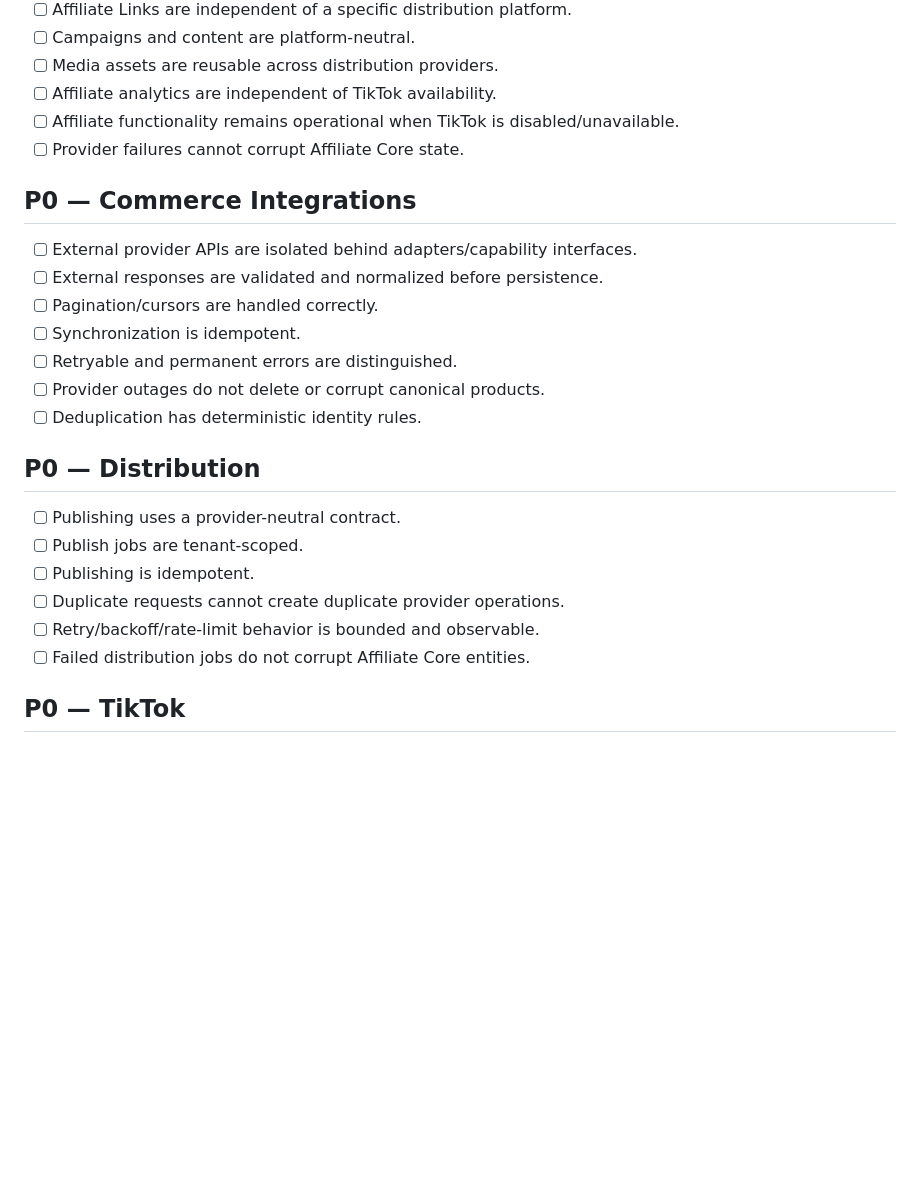
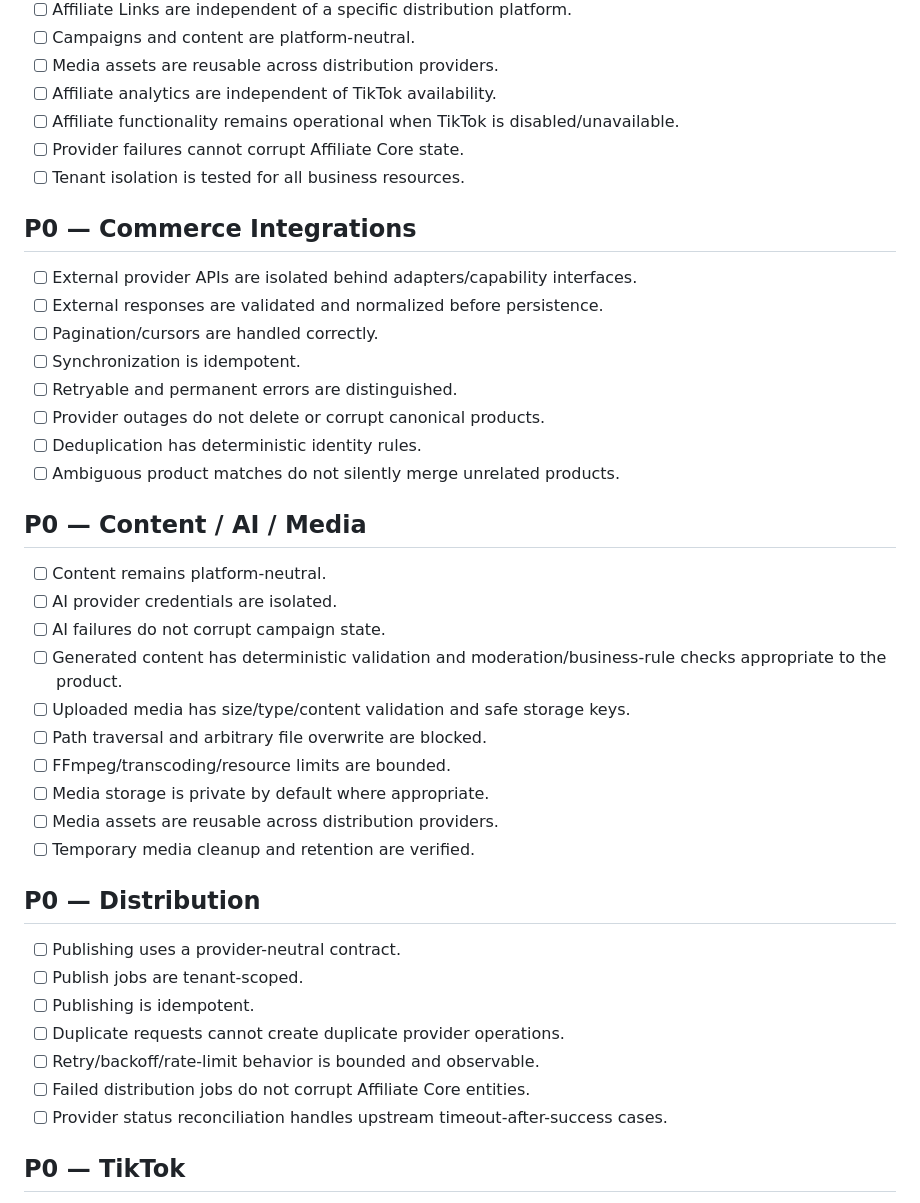
Before and after one commit to cvsz/zTTato-Platform, a Markdown page: docs/PRODUCTION_GATES.md, the part around one of its changes. GitHub-like rendering; blank space fills up the shorter version.

```diff
--- a/docs/PRODUCTION_GATES.md
+++ b/docs/PRODUCTION_GATES.md
@@ -72,6 +86,7 @@ Affiliate readiness is independent of TikTok readiness.
 - [ ] Affiliate analytics are independent of TikTok availability.
 - [ ] Affiliate functionality remains operational when TikTok is disabled/unavailable.
 - [ ] Provider failures cannot corrupt Affiliate Core state.
+- [ ] Tenant isolation is tested for all business resources.
 
 ## P0 — Commerce Integrations
 
@@ -82,6 +97,20 @@ Affiliate readiness is independent of TikTok readiness.
 - [ ] Retryable and permanent errors are distinguished.
 - [ ] Provider outages do not delete or corrupt canonical products.
 - [ ] Deduplication has deterministic identity rules.
+- [ ] Ambiguous product matches do not silently merge unrelated products.
+
+## P0 — Content / AI / Media
+
+- [ ] Content remains platform-neutral.
+- [ ] AI provider credentials are isolated.
+- [ ] AI failures do not corrupt campaign state.
+- [ ] Generated content has deterministic validation and moderation/business-rule checks appropriate to the product.
+- [ ] Uploaded media has size/type/content validation and safe storage keys.
+- [ ] Path traversal and arbitrary file overwrite are blocked.
+- [ ] FFmpeg/transcoding/resource limits are bounded.
+- [ ] Media storage is private by default where appropriate.
+- [ ] Media assets are reusable across distribution providers.
+- [ ] Temporary media cleanup and retention are verified.
 
 ## P0 — Distribution
 
@@ -91,6 +120,7 @@ Affiliate readiness is independent of TikTok readiness.
 - [ ] Duplicate requests cannot create duplicate provider operations.
 - [ ] Retry/backoff/rate-limit behavior is bounded and observable.
 - [ ] Failed distribution jobs do not corrupt Affiliate Core entities.
+- [ ] Provider status reconciliation handles upstream timeout-after-success cases.
 
 ## P0 — TikTok
 
```
Also changed, not shown: other parts of docs/PRODUCTION_GATES.md (+24 -7 lines).
